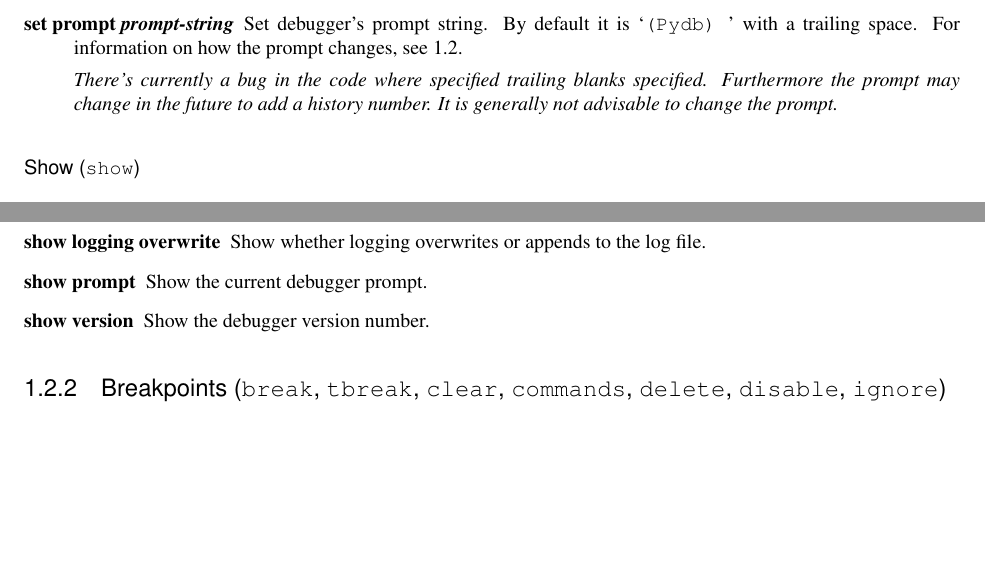
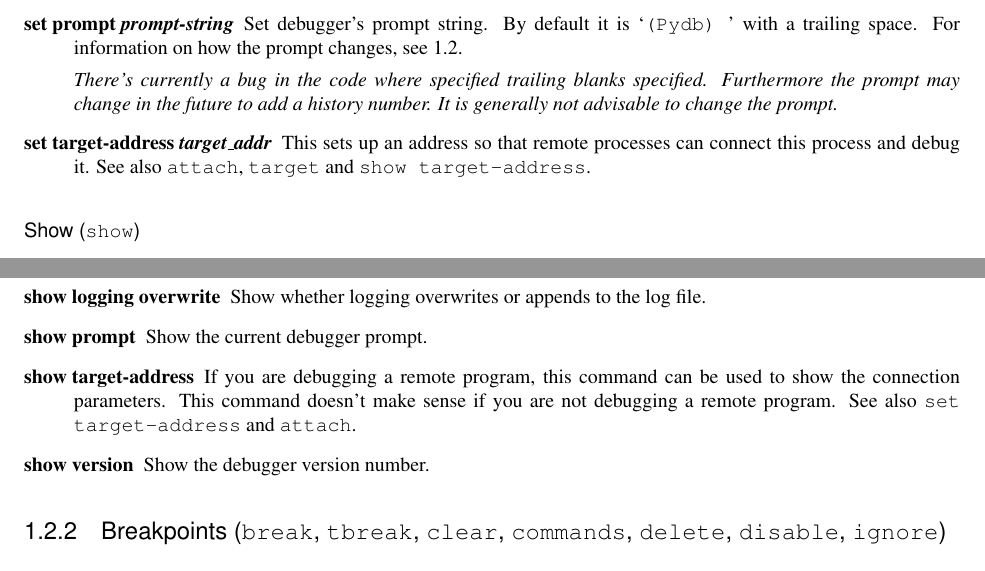
Before and after one commit to Trepan-Debuggers/pydb, a LaTeX thesis (Doc/lib/lib.tex, which reads Doc/lib/libpydb.tex): two parts of pages 13 and 14 of 26, joined at a grey line, cut so that both start at the same text, the shorter picture padded with empty space. Compiled offline with pdfLaTeX; a LaTeX package or settings file that is missing is left out.

Commit message:
Add mmore of the connect tests. Start adding bits to the documentation and revising it, usually by elaborating.

```diff
--- a/Doc/lib/libpydb.tex
+++ b/Doc/lib/libpydb.tex
@@ -572,6 +572,12 @@ blanks specified. Furthermore the prompt may change in the future to
 add a history number. It is generally not advisable to change the
 prompt.}
 
+\item[set target-address \var{target_addr}]\label{command:target}
+
+This sets up an address so that remote processes can connect this
+process and debug it. See also \code{attach}, \code{target} and
+\code{show target-address}.
+
 \end{description}
 
 \subsubsection{Show ({\tt show}) \label{subsubsection-show}}
@@ -639,6 +645,14 @@ Show whether logging overwrites or appends to the log file.
 \item[show prompt]
 
 Show the current debugger prompt.
+
+\item[show target-address]
+
+If you are debugging a remote program, this command can be used to
+show the connection parameters. This command doesn't make sense if
+you are not debugging a remote program. See also \code{set target-address}
+and \code{attach}.
+
 
 \item[show version]
 
```
Also changed, not shown: Doc/lib/libpydb.tex (2 more changed lines), 7 other files.
